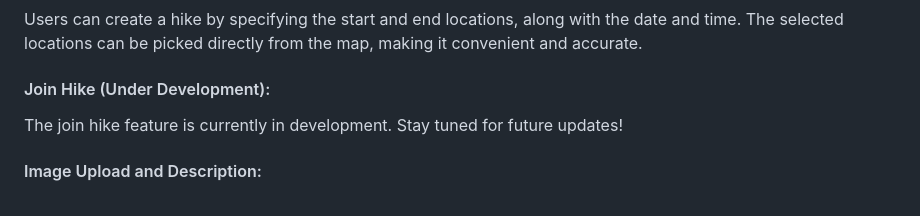
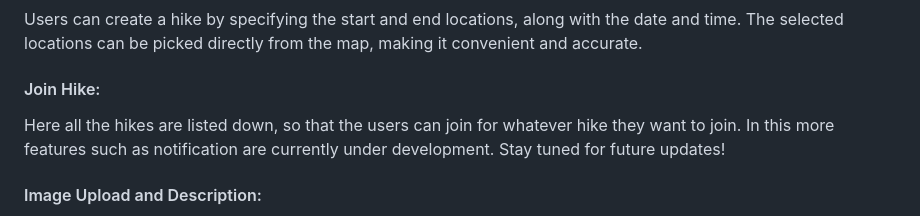
Before and after one commit to ngquocthong/mhike, a Markdown page: README.md, the part around the change. Rendered like a GitHub page.

```diff
--- a/README.md
+++ b/README.md
@@ -5,7 +5,7 @@ TripItOn is a Flutter application that allows users to create and join hikes, sh
 
 <h4>Create Hike:</h4> Users can create a hike by specifying the start and end locations, along with the date and time. The selected locations can be picked directly from the map, making it convenient and accurate.<br>
 
-<h4>Join Hike (Under Development):</h4> The join hike feature is currently in development. Stay tuned for future updates!<br>
+<h4>Join Hike:</h4>Here all the hikes are listed down, so that the users can join for whatever hike they want to join. In this more features such as notification are currently under development. Stay tuned for future updates!<br>
 
 <h4>Image Upload and Description:</h4> Users can upload images from their gallery or capture new ones using the camera. The images are stored in Firebase storage, and users can provide descriptions of the places or experiences associated with the images.<br>
 
```
